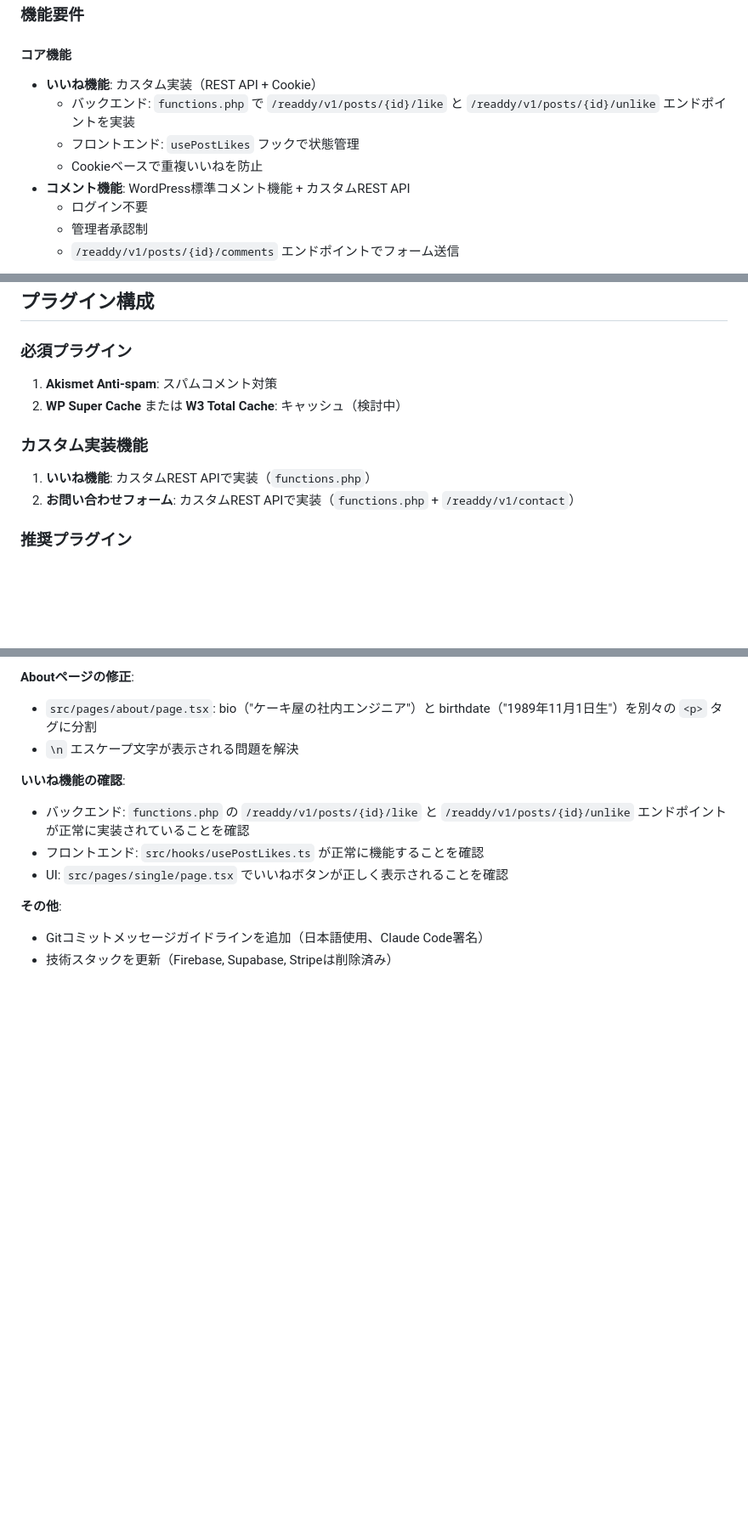
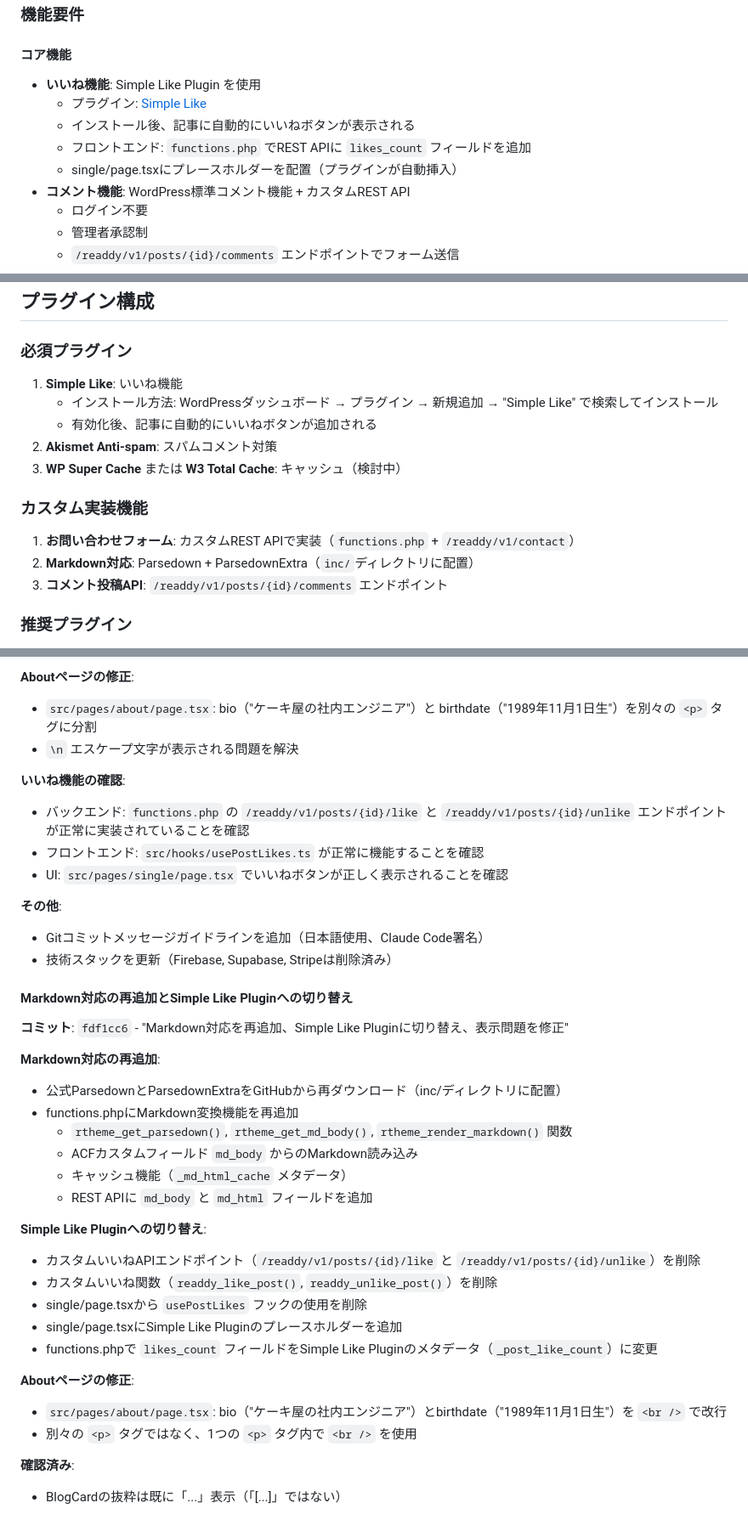
Before and after one commit to kano1101/trust-code-homepage, a Markdown page: CLAUDE.md, 3 parts joined by grey strips. Shown at 85% size. Drawn GitHub-style; blank space fills up the shorter version.

Commit message:
CLAUDE.mdを更新（Markdown対応の再追加とSimple Like Plugin切り替えを記録）
主な変更:
- 技術スタックを更新（Markdown対応を再追加、ACF md_bodyフィールドとREST APIサポート）
- いいね機能をSimple Like Pluginに変更（カスタムAPIから切り替え）
- プラグイン構成を更新（Simple Likeのインストール手順を追加）
- 変更履歴に本日の作業を記録
  - Markdown対応の再追加（Parsedown + ParsedownExtra）
  - Simple Like Pluginへの切り替え
  - Aboutページのbio表示修正（<br />使用）

🤖 Generated with [Claude Code](https://claude.com/claude-code)

Co-Authored-By: Claude <noreply@anthropic.com>

```diff
--- a/CLAUDE.md
+++ b/CLAUDE.md
@@ -109,10 +111,11 @@
 ### 機能要件
 
 #### コア機能
-- **いいね機能**: カスタム実装（REST API + Cookie）
-  - バックエンド: `functions.php` で `/readdy/v1/posts/{id}/like` と `/readdy/v1/posts/{id}/unlike` エンドポイントを実装
-  - フロントエンド: `usePostLikes` フックで状態管理
-  - Cookieベースで重複いいねを防止
+- **いいね機能**: Simple Like Plugin を使用
+  - プラグイン: [Simple Like](https://wordpress.org/plugins/simple-like/)
+  - インストール後、記事に自動的にいいねボタンが表示される
+  - フロントエンド: `functions.php` でREST APIに `likes_count` フィールドを追加
+  - single/page.tsxにプレースホルダーを配置（プラグインが自動挿入）
 - **コメント機能**: WordPress標準コメント機能 + カスタムREST API
   - ログイン不要
   - 管理者承認制
@@ -385,12 +388,16 @@ docker-compose exec db mysql -u root -p${MYSQL_ROOT_PASSWORD} wordpress_db < /tm
 ## プラグイン構成
 
 ### 必須プラグイン
-1. **Akismet Anti-spam**: スパムコメント対策
-2. **WP Super Cache** または **W3 Total Cache**: キャッシュ（検討中）
+1. **Simple Like**: いいね機能
+   - インストール方法: WordPressダッシュボード → プラグイン → 新規追加 → "Simple Like" で検索してインストール
+   - 有効化後、記事に自動的にいいねボタンが追加される
+2. **Akismet Anti-spam**: スパムコメント対策
+3. **WP Super Cache** または **W3 Total Cache**: キャッシュ（検討中）
 
 ### カスタム実装機能
-1. **いいね機能**: カスタムREST APIで実装（`functions.php`）
-2. **お問い合わせフォーム**: カスタムREST APIで実装（`functions.php` + `/readdy/v1/contact`）
+1. **お問い合わせフォーム**: カスタムREST APIで実装（`functions.php` + `/readdy/v1/contact`）
+2. **Markdown対応**: Parsedown + ParsedownExtra（`inc/`ディレクトリに配置）
+3. **コメント投稿API**: `/readdy/v1/posts/{id}/comments` エンドポイント
 
 ### 推奨プラグイン
 - **Yoast SEO** または **Rank Math**: SEO対策
@@ -512,3 +519,28 @@ homepage/
 **その他**:
 - Gitコミットメッセージガイドラインを追加（日本語使用、Claude Code署名）
 - 技術スタックを更新（Firebase, Supabase, Stripeは削除済み）
+
+#### Markdown対応の再追加とSimple Like Pluginへの切り替え
+**コミット**: `fdf1cc6` - "Markdown対応を再追加、Simple Like Pluginに切り替え、表示問題を修正"
+
+**Markdown対応の再追加**:
+- 公式ParsedownとParsedownExtraをGitHubから再ダウンロード（inc/ディレクトリに配置）
+- functions.phpにMarkdown変換機能を再追加
+  - `rtheme_get_parsedown()`, `rtheme_get_md_body()`, `rtheme_render_markdown()` 関数
+  - ACFカスタムフィールド `md_body` からのMarkdown読み込み
+  - キャッシュ機能（`_md_html_cache` メタデータ）
+  - REST APIに `md_body` と `md_html` フィールドを追加
+
+**Simple Like Pluginへの切り替え**:
+- カスタムいいねAPIエンドポイント（`/readdy/v1/posts/{id}/like` と `/readdy/v1/posts/{id}/unlike`）を削除
+- カスタムいいね関数（`readdy_like_post()`, `readdy_unlike_post()`）を削除
+- single/page.tsxから `usePostLikes` フックの使用を削除
+- single/page.tsxにSimple Like Pluginのプレースホルダーを追加
+- functions.phpで `likes_count` フィールドをSimple Like Pluginのメタデータ（`_post_like_count`）に変更
+
+**Aboutページの修正**:
+- `src/pages/about/page.tsx`: bio（"ケーキ屋の社内エンジニア"）とbirthdate（"1989年11月1日生"）を `<br />` で改行
+- 別々の `<p>` タグではなく、1つの `<p>` タグ内で `<br />` を使用
+
+**確認済み**:
+- BlogCardの抜粋は既に「...」表示（「[...]」ではない）
```
Also changed, not shown: other parts of CLAUDE.md (+3 -1 lines).
